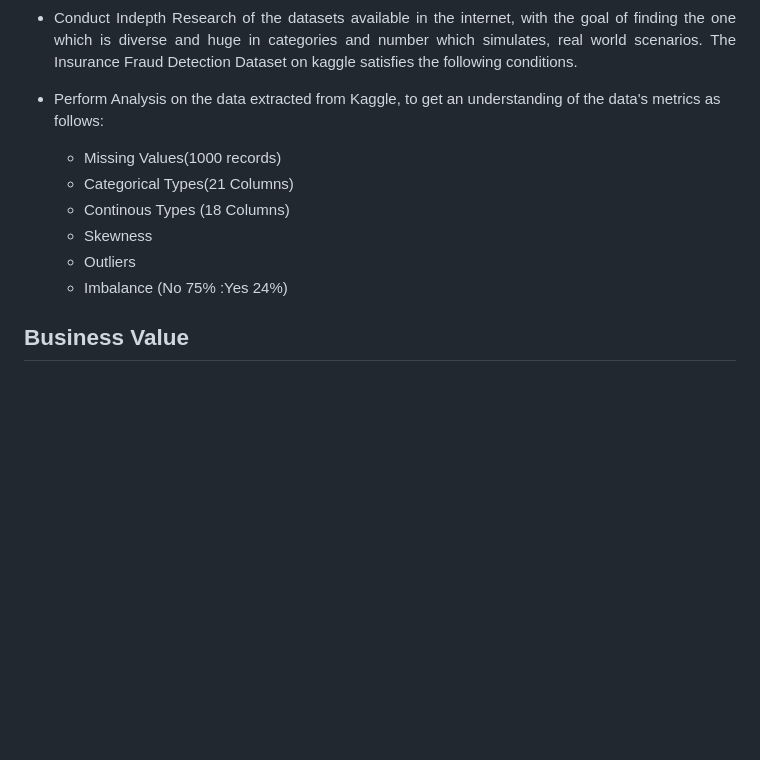
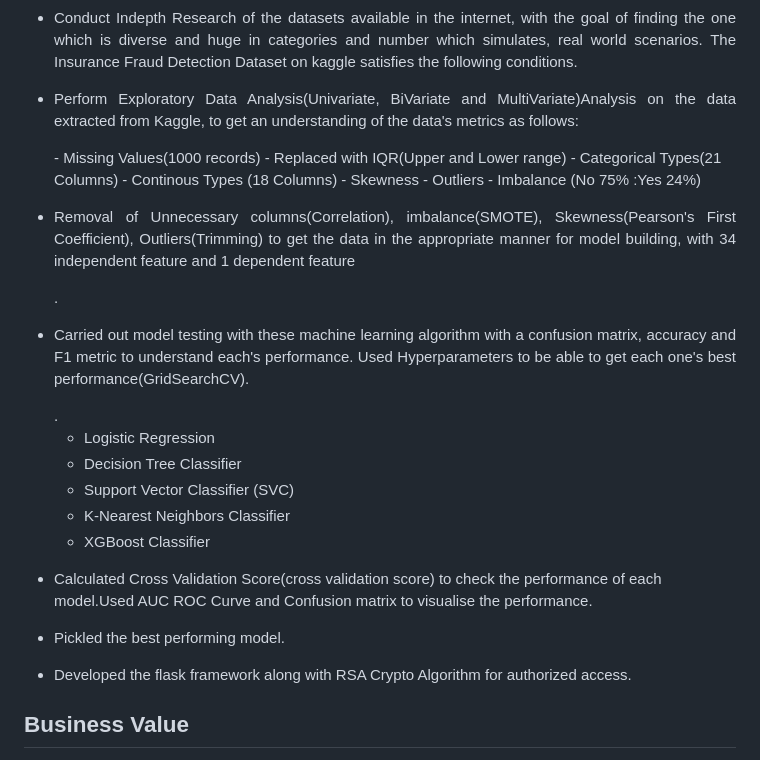
Before and after one commit to AbhishekHarikumar/Fraud-Detection-in-Insurance-Systems-using-Machine-Learning, a Markdown page: README.md, the part around the change printed below. GitHub-like rendering; blank space fills up the shorter version.

```diff
--- a/README.md
+++ b/README.md
@@ -25,13 +24,29 @@
 
 - <p align="justify"> Conduct Indepth Research of the datasets available in the internet, with the goal of finding the one which is diverse and huge in categories and number which simulates, real world scenarios. The Insurance Fraud Detection Dataset on kaggle satisfies the following conditions.</p>
 
-- Perform Analysis on the data extracted from Kaggle, to get an understanding of the data's metrics as follows:
-  - Missing Values(1000 records)
+- <p align="justify"> Perform Exploratory Data Analysis(Univariate, BiVariate and MultiVariate)Analysis on the data extracted from Kaggle, to get an understanding of the data's metrics as follows: </p>
+  - Missing Values(1000 records) - Replaced with IQR(Upper and Lower range)
   - Categorical Types(21 Columns)
   - Continous Types (18 Columns)
   - Skewness
   - Outliers
   - Imbalance (No 75% :Yes 24%)
+
+- <p align="justify"> Removal of Unnecessary columns(Correlation), imbalance(SMOTE), Skewness(Pearson's First Coefficient), Outliers(Trimming) to get the data in the appropriate manner for model building, with 34 independent feature and 1 dependent feature</p>.
+
+- <p align="justify"> Carried out model testing with these machine learning algorithm with a confusion matrix, accuracy and F1 metric to understand each's performance. Used Hyperparameters to be able to get each one's best performance(GridSearchCV).</p>.
+
+  - Logistic Regression
+  - Decision Tree Classifier
+  - Support Vector Classifier (SVC)
+  - K-Nearest Neighbors Classifier
+  - XGBoost Classifier
+
+- Calculated Cross Validation Score(cross validation score) to check the performance of each model.Used AUC ROC Curve and Confusion matrix to visualise the performance.
+
+- Pickled the best performing model.
+
+- Developed the flask framework along with RSA Crypto Algorithm for authorized access.
 
 <h2 align="left">Business Value</h2>
 
```
Also changed, not shown: other parts of README.md (+0 -1 lines).
